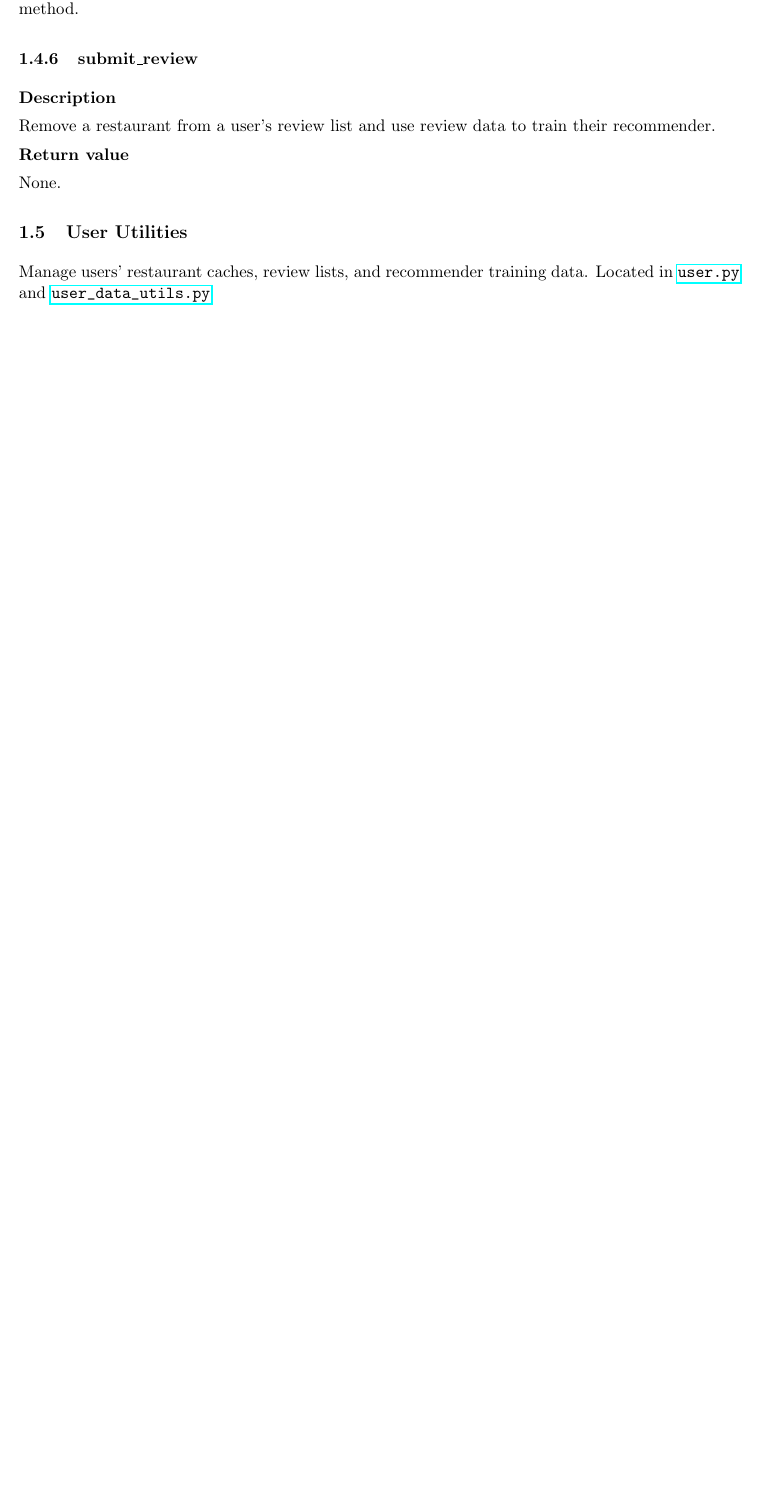
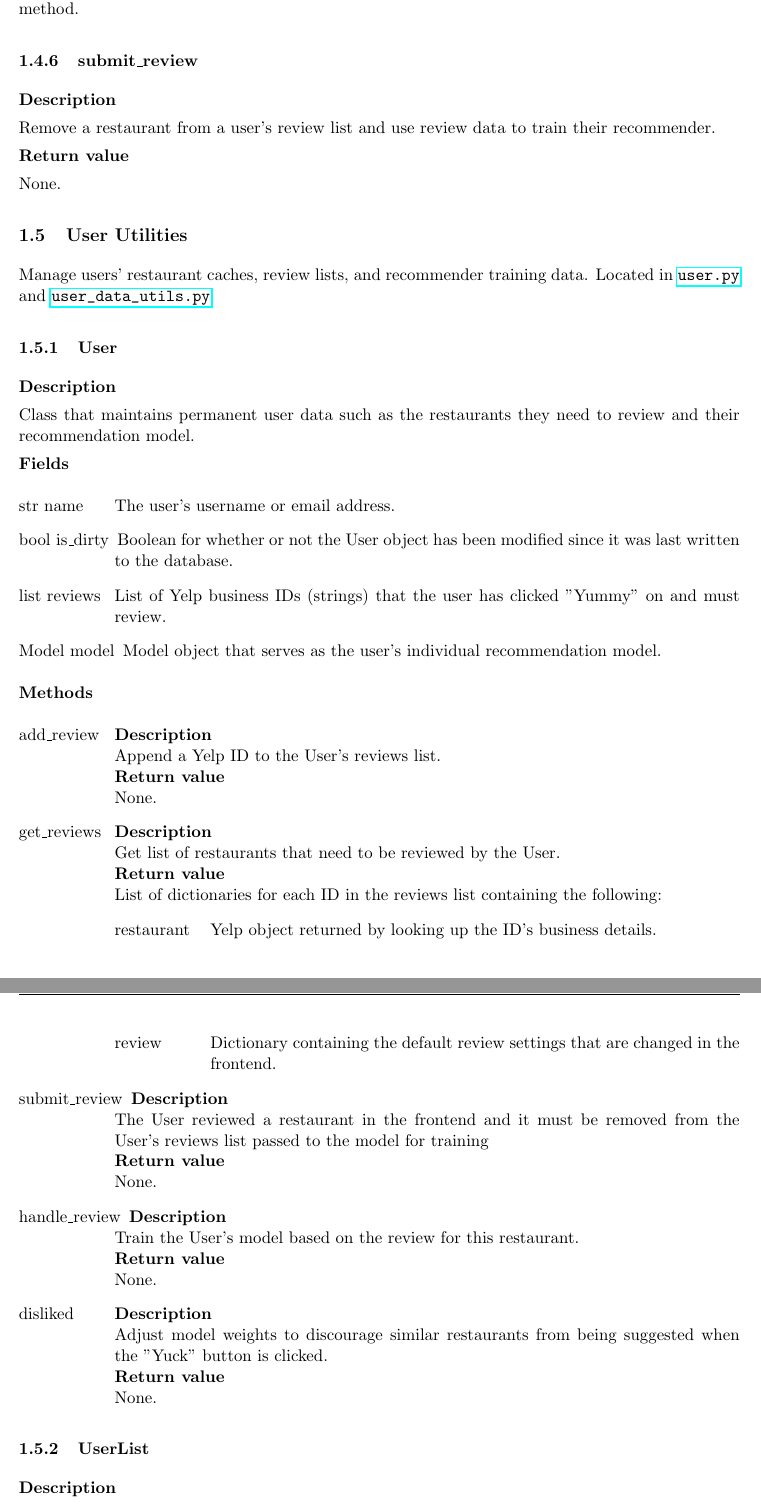
Before and after one commit to bhgottfried/Cravr, a LaTeX document (documentation/api_docs.tex): part of page 5 of 6 before the commit and two parts of pages 6 and 7 of 9 after it, the two joined at a grey line, cut so that both start at the same text, the shorter picture padded with empty space. Compiled offline with pdfLaTeX.

Commit message:
Document User logic

```diff
--- a/documentation/api_docs.tex
+++ b/documentation/api_docs.tex
@@ -221,4 +221,40 @@ None.
 \subsection{User Utilities}
 Manage users' restaurant caches, review lists, and recommender training data. Located in \url{user.py} and \url{user\_data\_utils.py}
 
+\subsubsection{User}
+\textbf{Description}
 
+Class that maintains permanent user data such as the restaurants they need to review and their recommendation model.
+
+\textbf{Fields}
+\begin{deflist}
+	\item[str name] The user's username or email address.
+	\item[bool is\_dirty] Boolean for whether or not the User object has been modified since it was last written to the database.
+	\item[list reviews] List of Yelp business IDs (strings) that the user has clicked "Yummy" on and must review.
+	\item[Model model] Model object that serves as the user's individual recommendation model.
+\end{deflist}
+
+\textbf{Methods}
+\begin{deflist}
+	\item[add\_review]
+		\textbf{Description}\\Append a Yelp ID to the User's reviews list.\\
+		\textbf{Return value}\\None.
+	\item[get\_reviews]
+		\textbf{Description}\\Get list of restaurants that need to be reviewed by the User.\\
+		\textbf{Return value}\\List of dictionaries for each ID in the reviews list containing the following: \begin{deflist}
+			\item[restaurant] Yelp object returned by looking up the ID's business details.
+			\item[review] Dictionary containing the default review settings that are changed in the frontend.
+		\end{deflist}
+	\item[submit\_review]
+		\textbf{Description}\\The User reviewed a restaurant in the frontend and it must be removed from the User's reviews list passed to the model for training\\
+		\textbf{Return value}\\None.
+	\item[handle\_review]
+	\textbf{Description}\\Train the User's model based on the review for this restaurant.\\
+	\textbf{Return value}\\None.
+	\item[disliked]
+	\textbf{Description}\\Adjust model weights to discourage similar restaurants from being suggested when the "Yuck" button is clicked.\\
+	\textbf{Return value}\\None.
+\end{deflist}
+
+\subsubsection{UserList}
+\textbf{Description}
@@ -224,0 +292 @@ Manage users' restaurant caches, review lists, and recommender training data. Lo
+\textbf{Arguments}
```
Also changed, not shown: documentation/api_docs.pdf, documentation/api_docs.tex (39 more changed lines), 2 other files.
